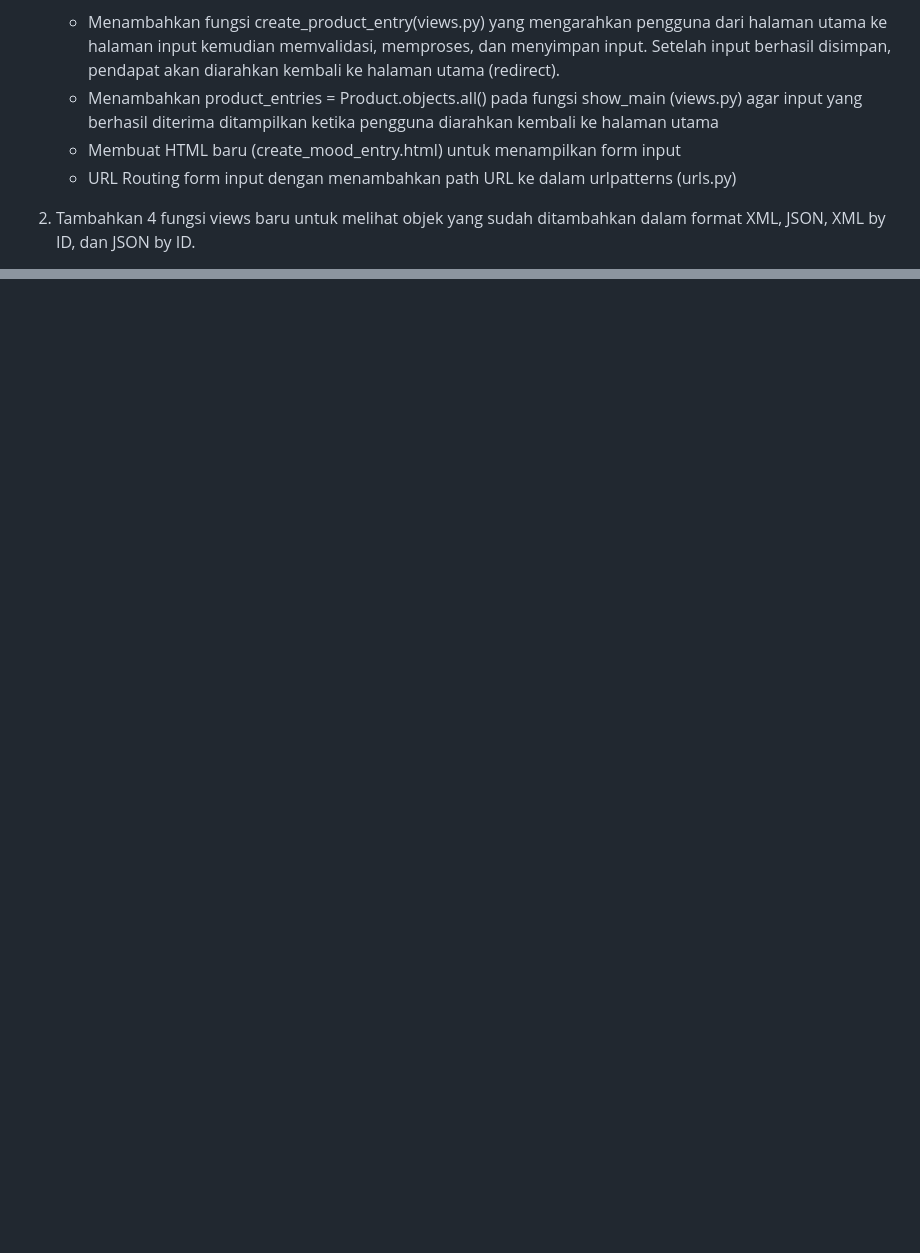
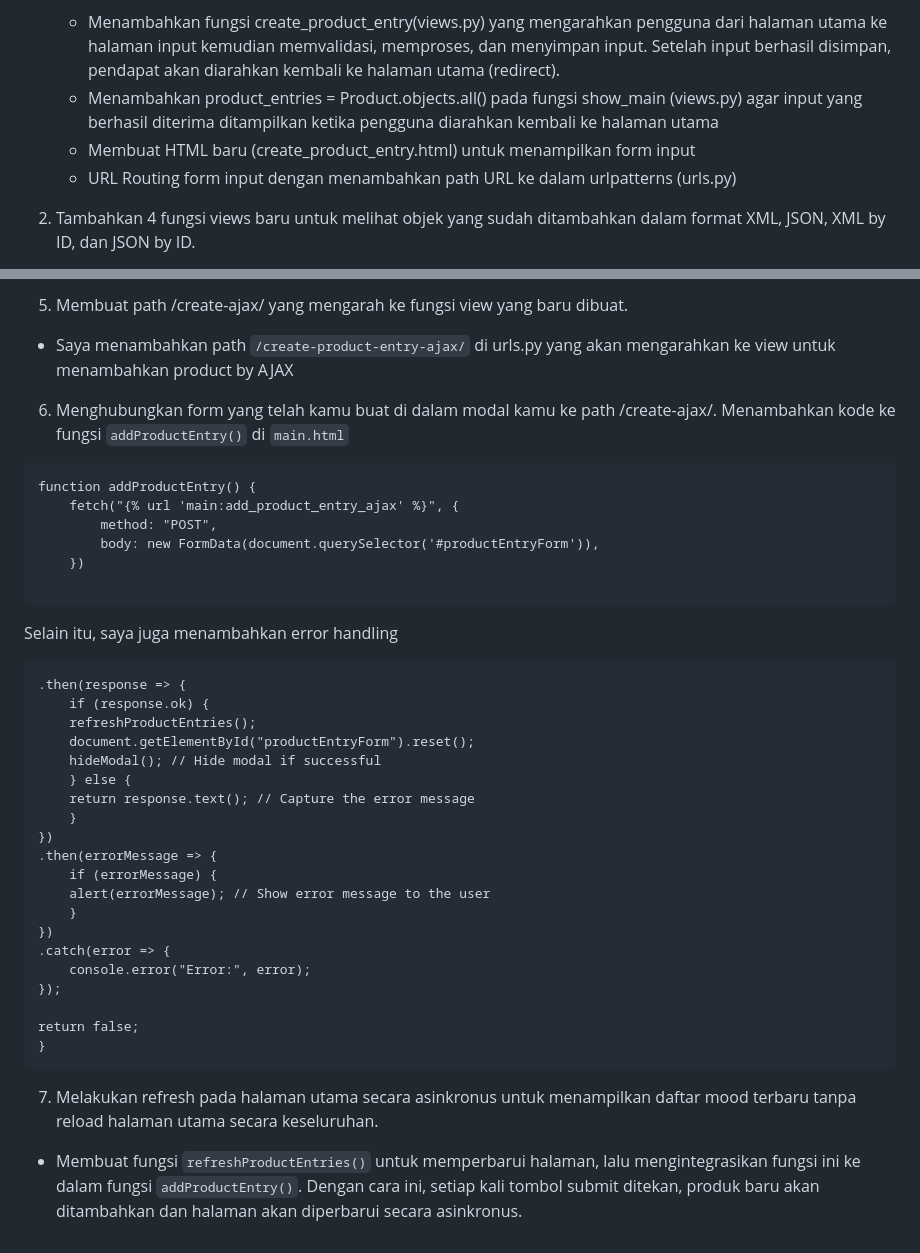
Before and after one commit to patriciatyas/butter-and-batter, a Markdown page: README.md, 2 parts joined by grey strips. Drawn GitHub-style; blank space fills up the shorter version.

Commit message:
update readme tugas 6

````diff
--- a/README.md
+++ b/README.md
@@ -96,7 +96,7 @@ Membuat input form untuk menambahkan objek model pada app sebelumnya.
 1. Membuat form (forms.py) dengan model ProductEntry dengan field untuk menerima data Product baru
     - Menambahkan fungsi create_product_entry(views.py) yang mengarahkan pengguna dari halaman utama ke halaman input kemudian memvalidasi, memproses, dan menyimpan input. Setelah input berhasil disimpan, pendapat akan diarahkan kembali ke halaman utama (redirect).
     - Menambahkan product_entries = Product.objects.all() pada fungsi show_main (views.py) agar input yang berhasil diterima ditampilkan ketika pengguna diarahkan kembali ke halaman utama
-    - Membuat HTML baru (create_mood_entry.html) untuk menampilkan form input
+    - Membuat HTML baru (create_product_entry.html) untuk menampilkan form input
     - URL Routing form input dengan menambahkan path URL ke dalam urlpatterns (urls.py)
 
 2. Tambahkan 4 fungsi views baru untuk melihat objek yang sudah ditambahkan dalam format XML, JSON, XML by ID, dan JSON by ID.
@@ -268,0 +308,38 @@ Django menggunakan session ID dan cookies. Ketika login, session ID akan disimpa
+5. Membuat path /create-ajax/ yang mengarah ke fungsi view yang baru dibuat.
+- Saya menambahkan path `/create-product-entry-ajax/` di urls.py yang akan mengarahkan ke view untuk menambahkan product by AJAX
+
+6. Menghubungkan form yang telah kamu buat di dalam modal kamu ke path /create-ajax/.
+Menambahkan kode ke fungsi `addProductEntry()` di `main.html`
+```
+function addProductEntry() {
+    fetch("{% url 'main:add_product_entry_ajax' %}", {
+        method: "POST",
+        body: new FormData(document.querySelector('#productEntryForm')),
+    })
+
+```
+Selain itu, saya juga menambahkan error handling
+```
+.then(response => {
+    if (response.ok) {
+    refreshProductEntries();
+    document.getElementById("productEntryForm").reset();
+    hideModal(); // Hide modal if successful
+    } else {
+    return response.text(); // Capture the error message
+    }
+})
+.then(errorMessage => {
+    if (errorMessage) {
+    alert(errorMessage); // Show error message to the user
+    }
+})
+.catch(error => {
+    console.error("Error:", error);
+});
+
+return false;
+}
+```
+7. Melakukan refresh pada halaman utama secara asinkronus untuk menampilkan daftar mood terbaru tanpa reload halaman utama secara keseluruhan.
+- Membuat fungsi `refreshProductEntries()` untuk memperbarui halaman, lalu mengintegrasikan fungsi ini ke dalam fungsi `addProductEntry()`. Dengan cara ini, setiap kali tombol submit ditekan, produk baru akan ditambahkan dan halaman akan diperbarui secara asinkronus.
````
Also changed, not shown: other parts of README.md (+39 -0 lines).
